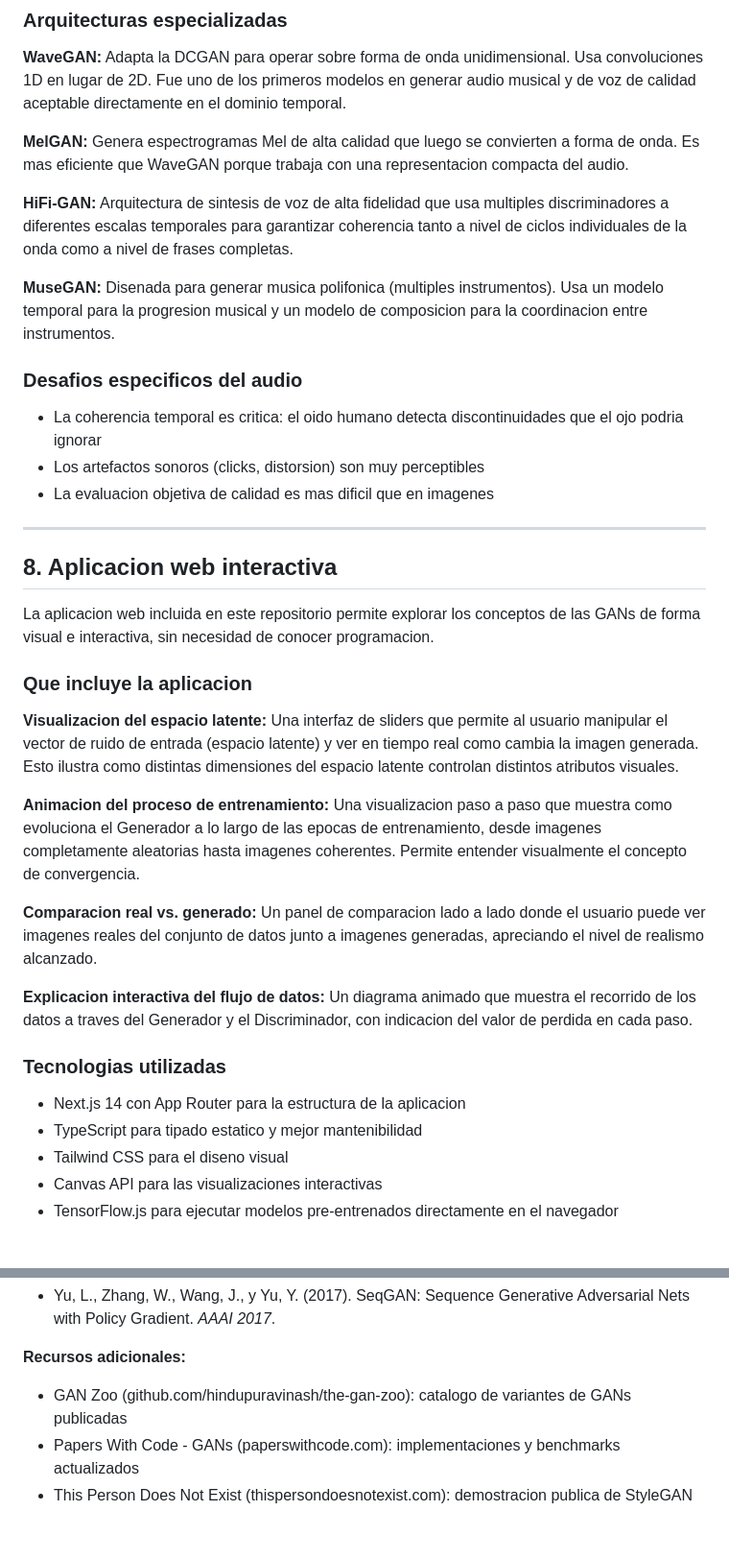
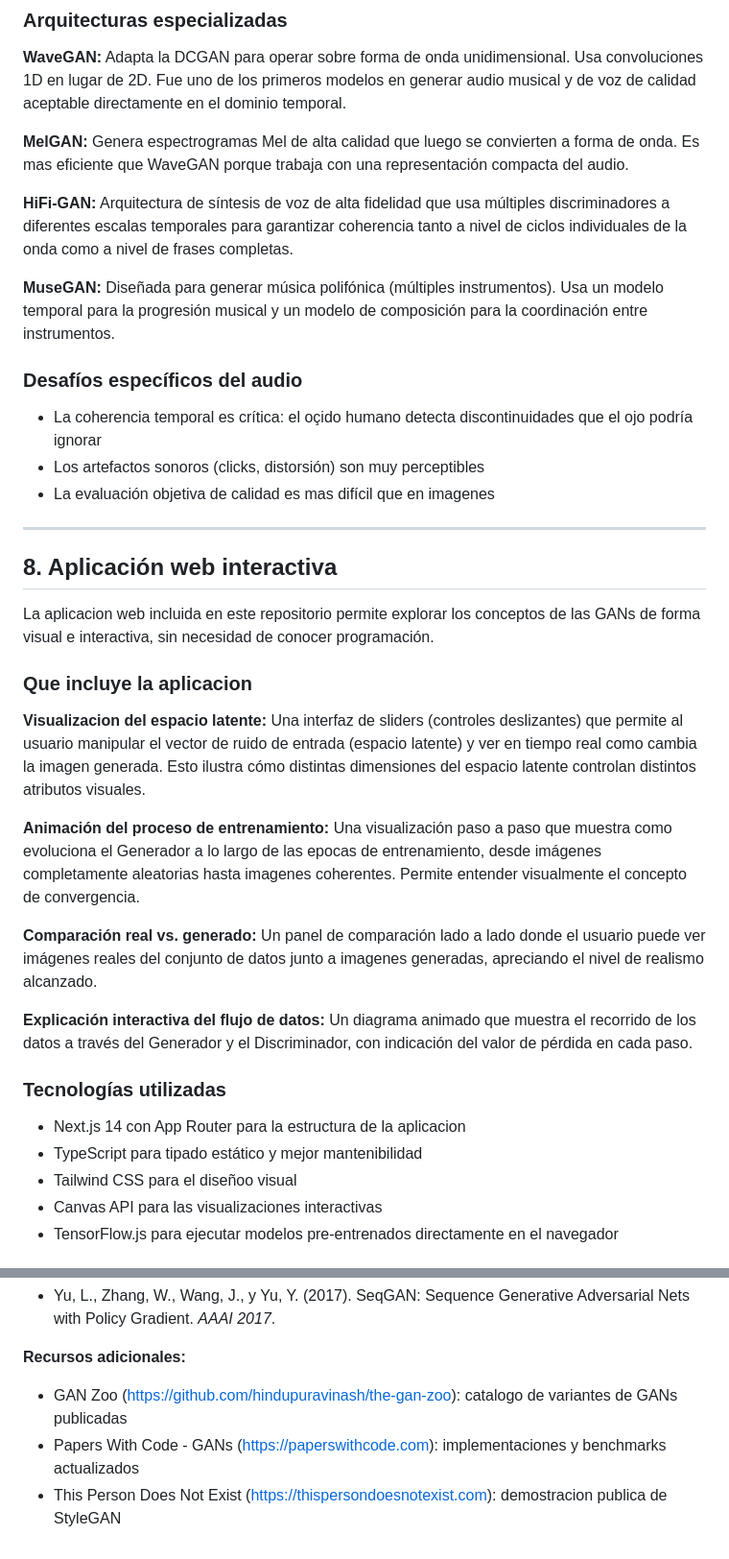
Before and after one commit to Pal-cloud/gans, a Markdown page: README.md, 2 parts joined by grey strips. Shown at 96% size. Drawn GitHub-style.

Commit message:
spelling definitive

```diff
--- a/README.md
+++ b/README.md
@@ -277,43 +277,43 @@ El audio puede introducirse en una GAN de dos formas principales:
 
 **WaveGAN:** Adapta la DCGAN para operar sobre forma de onda unidimensional. Usa convoluciones 1D en lugar de 2D. Fue uno de los primeros modelos en generar audio musical y de voz de calidad aceptable directamente en el dominio temporal.
 
-**MelGAN:** Genera espectrogramas Mel de alta calidad que luego se convierten a forma de onda. Es mas eficiente que WaveGAN porque trabaja con una representacion compacta del audio.
+**MelGAN:** Genera espectrogramas Mel de alta calidad que luego se convierten a forma de onda. Es mas eficiente que WaveGAN porque trabaja con una representación compacta del audio.
 
-**HiFi-GAN:** Arquitectura de sintesis de voz de alta fidelidad que usa multiples discriminadores a diferentes escalas temporales para garantizar coherencia tanto a nivel de ciclos individuales de la onda como a nivel de frases completas.
+**HiFi-GAN:** Arquitectura de síntesis de voz de alta fidelidad que usa múltiples discriminadores a diferentes escalas temporales para garantizar coherencia tanto a nivel de ciclos individuales de la onda como a nivel de frases completas.
 
-**MuseGAN:** Disenada para generar musica polifonica (multiples instrumentos). Usa un modelo temporal para la progresion musical y un modelo de composicion para la coordinacion entre instrumentos.
+**MuseGAN:** Diseñada para generar música polifónica (múltiples instrumentos). Usa un modelo temporal para la progresión musical y un modelo de composición para la coordinación entre instrumentos.
 
-### Desafios especificos del audio
+### Desafíos específicos del audio
 
-- La coherencia temporal es critica: el oido humano detecta discontinuidades que el ojo podria ignorar
-- Los artefactos sonoros (clicks, distorsion) son muy perceptibles
-- La evaluacion objetiva de calidad es mas dificil que en imagenes
+- La coherencia temporal es crítica: el oçido humano detecta discontinuidades que el ojo podría ignorar
+- Los artefactos sonoros (clicks, distorsión) son muy perceptibles
+- La evaluación objetiva de calidad es mas difícil que en imagenes
 
 ---
 
-## 8. Aplicacion web interactiva
+## 8. Aplicación web interactiva
 
-La aplicacion web incluida en este repositorio permite explorar los conceptos de las GANs de forma visual e interactiva, sin necesidad de conocer programacion.
+La aplicacion web incluida en este repositorio permite explorar los conceptos de las GANs de forma visual e interactiva, sin necesidad de conocer programación.
 
 ### Que incluye la aplicacion
 
 **Visualizacion del espacio latente:**
-Una interfaz de sliders que permite al usuario manipular el vector de ruido de entrada (espacio latente) y ver en tiempo real como cambia la imagen generada. Esto ilustra como distintas dimensiones del espacio latente controlan distintos atributos visuales.
+Una interfaz de sliders (controles deslizantes) que permite al usuario manipular el vector de ruido de entrada (espacio latente) y ver en tiempo real como cambia la imagen generada. Esto ilustra cómo distintas dimensiones del espacio latente controlan distintos atributos visuales.
 
-**Animacion del proceso de entrenamiento:**
-Una visualizacion paso a paso que muestra como evoluciona el Generador a lo largo de las epocas de entrenamiento, desde imagenes completamente aleatorias hasta imagenes coherentes. Permite entender visualmente el concepto de convergencia.
+**Animación del proceso de entrenamiento:**
+Una visualización paso a paso que muestra como evoluciona el Generador a lo largo de las epocas de entrenamiento, desde imágenes completamente aleatorias hasta imagenes coherentes. Permite entender visualmente el concepto de convergencia.
 
-**Comparacion real vs. generado:**
-Un panel de comparacion lado a lado donde el usuario puede ver imagenes reales del conjunto de datos junto a imagenes generadas, apreciando el nivel de realismo alcanzado.
+**Comparación real vs. generado:**
+Un panel de comparación lado a lado donde el usuario puede ver imágenes reales del conjunto de datos junto a imagenes generadas, apreciando el nivel de realismo alcanzado.
 
-**Explicacion interactiva del flujo de datos:**
-Un diagrama animado que muestra el recorrido de los datos a traves del Generador y el Discriminador, con indicacion del valor de perdida en cada paso.
+**Explicación interactiva del flujo de datos:**
+Un diagrama animado que muestra el recorrido de los datos a través del Generador y el Discriminador, con indicación del valor de pérdida en cada paso.
 
-### Tecnologias utilizadas
+### Tecnologías utilizadas
 
 - Next.js 14 con App Router para la estructura de la aplicacion
-- TypeScript para tipado estatico y mejor mantenibilidad
-- Tailwind CSS para el diseno visual
+- TypeScript para tipado estático y mejor mantenibilidad
+- Tailwind CSS para el diseñoo visual
 - Canvas API para las visualizaciones interactivas
 - TensorFlow.js para ejecutar modelos pre-entrenados directamente en el navegador
 
@@ -442,6 +442,6 @@ Goodfellow, I., Pouget-Abadie, J., Mirza, M., Xu, B., Warde-Farley, D., Ozair, S
 - Yu, L., Zhang, W., Wang, J., y Yu, Y. (2017). SeqGAN: Sequence Generative Adversarial Nets with Policy Gradient. *AAAI 2017*.
 
 **Recursos adicionales:**
-- GAN Zoo (github.com/hindupuravinash/the-gan-zoo): catalogo de variantes de GANs publicadas
-- Papers With Code - GANs (paperswithcode.com): implementaciones y benchmarks actualizados
-- This Person Does Not Exist (thispersondoesnotexist.com): demostracion publica de StyleGAN
+- GAN Zoo (https://github.com/hindupuravinash/the-gan-zoo): catalogo de variantes de GANs publicadas
+- Papers With Code - GANs (https://paperswithcode.com): implementaciones y benchmarks actualizados
+- This Person Does Not Exist (https://thispersondoesnotexist.com): demostracion publica de StyleGAN
```
Also changed, not shown: other parts of README.md (+2 -2 lines).
